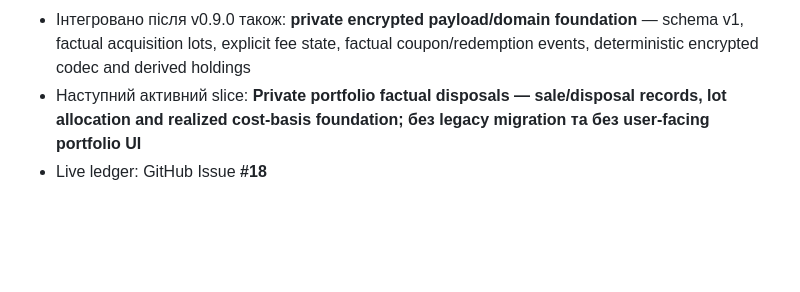
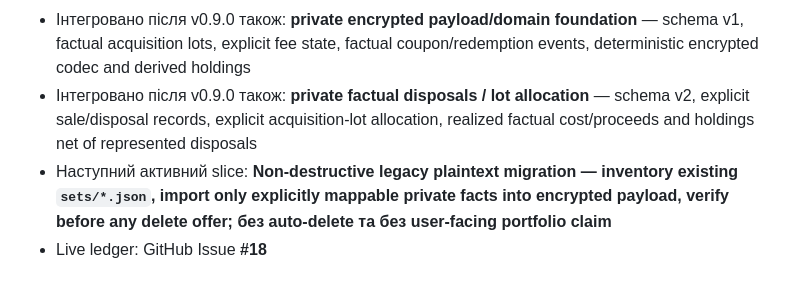
Before and after one commit to RomanZavadaM/ovdp-hub, a Markdown page: START_HERE.md, the part around the change. GitHub-like rendering; blank space fills up the shorter version.

Commit message:
Docs: set non-destructive legacy migration next

```diff
--- a/START_HERE.md
+++ b/START_HERE.md
@@ -129,5 +129,6 @@ Slice не є `DONE`, доки:
 - Інтегровано після v0.9.0 також: **encrypted vault session/locking foundation** — explicit locked/unlocking/unlocked/locking/error state, manual/inactivity/background lock, stale async completion guards and pending-unlock/background race coverage
 - Інтегровано після v0.9.0 також: **encrypted vault lifecycle controls** — recovery enable/rotate/remove, non-destructive local delete/crash recovery, external-backup preservation and serialized session store operations
 - Інтегровано після v0.9.0 також: **private encrypted payload/domain foundation** — schema v1, factual acquisition lots, explicit fee state, factual coupon/redemption events, deterministic encrypted codec and derived holdings
-- Наступний активний slice: **Private portfolio factual disposals — sale/disposal records, lot allocation and realized cost-basis foundation; без legacy migration та без user-facing portfolio UI**
+- Інтегровано після v0.9.0 також: **private factual disposals / lot allocation** — schema v2, explicit sale/disposal records, explicit acquisition-lot allocation, realized factual cost/proceeds and holdings net of represented disposals
+- Наступний активний slice: **Non-destructive legacy plaintext migration — inventory existing `sets/*.json`, import only explicitly mappable private facts into encrypted payload, verify before any delete offer; без auto-delete та без user-facing portfolio claim**
 - Live ledger: GitHub Issue **#18**
```
